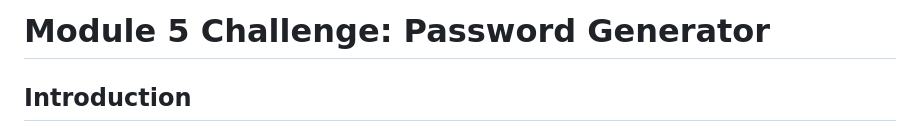
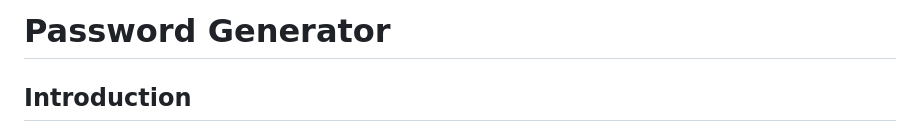
Before and after one commit to Computastar/Module-5-Passord-Generator, a Markdown page: README.md, the part around the change. GitHub-like rendering.

```diff
--- a/README.md
+++ b/README.md
@@ -1,4 +1,4 @@
-# Module 5 Challenge: Password Generator
+# Password Generator
 
 ## Introduction
 
```
